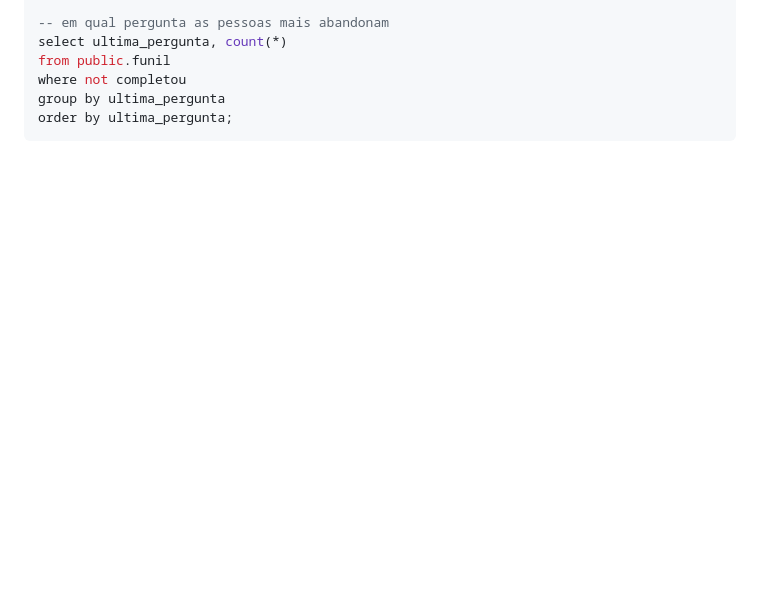
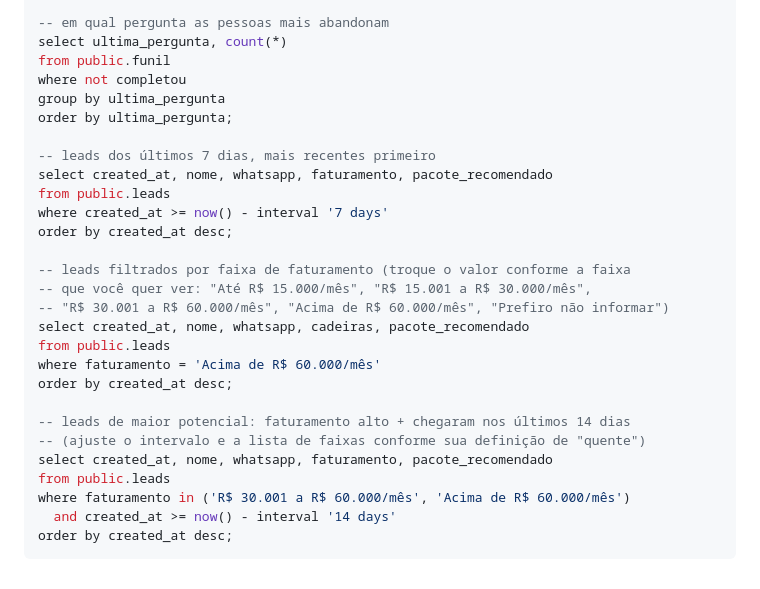
Before and after one commit to eranieri85/gfe-qualificacao-barbearia, a Markdown page: supabase/README.md, the part around the change. Rendered like a GitHub page; blank space fills up the shorter version.

Commit message:
Adiciona consultas SQL prontas para leads recentes e por faturamento
Leads dos últimos 7 dias, filtro por faixa de faturamento, e leads de
maior potencial (faturamento alto + recentes) — pra priorizar contato
sem precisar escrever SQL do zero.

Co-Authored-By: Claude Sonnet 5 <noreply@anthropic.com>

````diff
--- a/supabase/README.md
+++ b/supabase/README.md
@@ -46,4 +46,26 @@ from public.funil
 where not completou
 group by ultima_pergunta
 order by ultima_pergunta;
+
+-- leads dos últimos 7 dias, mais recentes primeiro
+select created_at, nome, whatsapp, faturamento, pacote_recomendado
+from public.leads
+where created_at >= now() - interval '7 days'
+order by created_at desc;
+
+-- leads filtrados por faixa de faturamento (troque o valor conforme a faixa
+-- que você quer ver: "Até R$ 15.000/mês", "R$ 15.001 a R$ 30.000/mês",
+-- "R$ 30.001 a R$ 60.000/mês", "Acima de R$ 60.000/mês", "Prefiro não informar")
+select created_at, nome, whatsapp, cadeiras, pacote_recomendado
+from public.leads
+where faturamento = 'Acima de R$ 60.000/mês'
+order by created_at desc;
+
+-- leads de maior potencial: faturamento alto + chegaram nos últimos 14 dias
+-- (ajuste o intervalo e a lista de faixas conforme sua definição de "quente")
+select created_at, nome, whatsapp, faturamento, pacote_recomendado
+from public.leads
+where faturamento in ('R$ 30.001 a R$ 60.000/mês', 'Acima de R$ 60.000/mês')
+  and created_at >= now() - interval '14 days'
+order by created_at desc;
 ```
````
